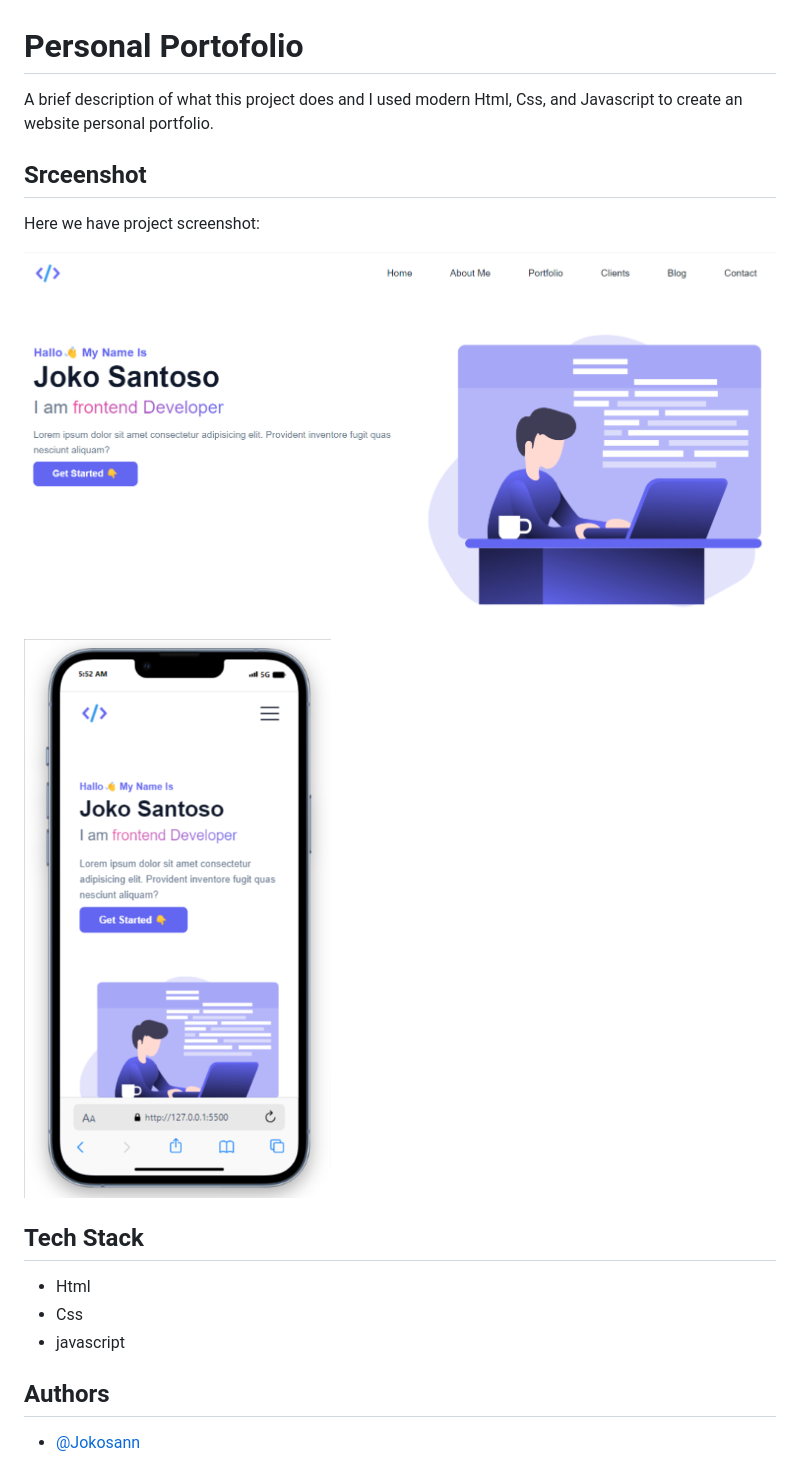
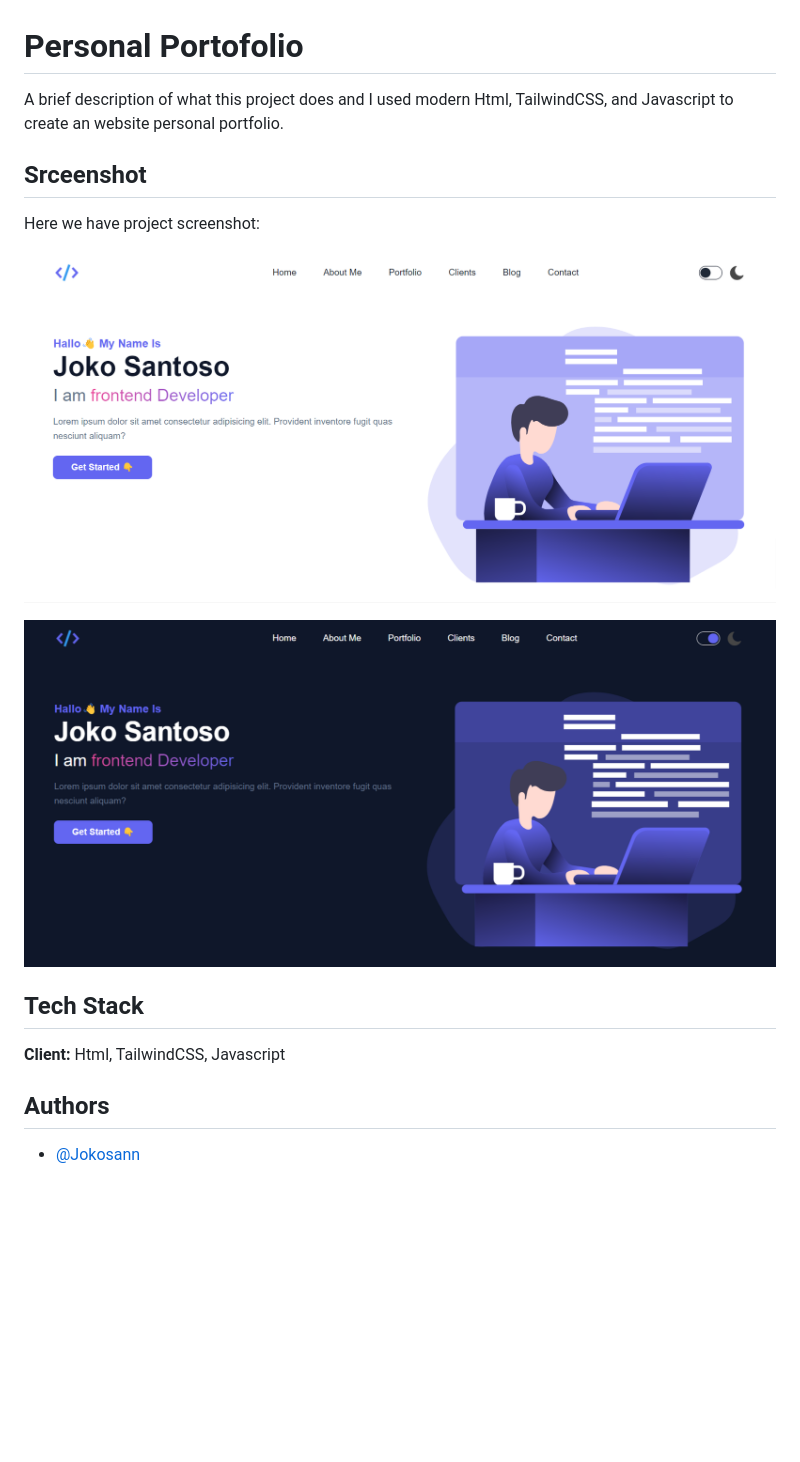
Before and after one commit to Jokosann/Portfolio-Tailwind281123, a Markdown page: README.MD, the part around the change. Drawn GitHub-style; pictures changed too: dist/img/screenshot/03-dark.png (added), dist/img/screenshot/03.png (added); blank space fills up the shorter version.

Commit message:
fix: change screenshot

```diff
--- a/README.MD
+++ b/README.MD
@@ -1,20 +1,18 @@
 # Personal Portofolio
 
-A brief description of what this project does and I used modern Html, Css, and Javascript to create an website personal portfolio.
+A brief description of what this project does and I used modern Html, TailwindCSS, and Javascript to create an website personal portfolio.
 
 ## Srceenshot
 
 Here we have project screenshot:
 
-![screenshot](dist/img/screenshot/01.png)
+![screenshot](dist/img/screenshot/03.png)
 
-![screenshot](dist/img/screenshot/02.png)
+![screenshot](dist/img/screenshot/03-dark.png)
 
 ## Tech Stack
 
-- Html
-- Css
-- javascript
+**Client:** Html, TailwindCSS, Javascript
 
 ## Authors
 
```
